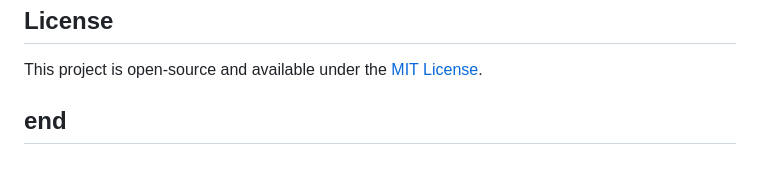
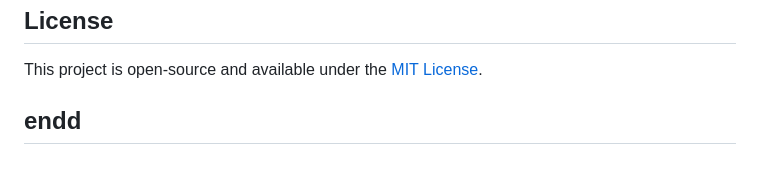
Before and after one commit to rajaumarmehmood/weather-app, a Markdown page: README.md, the part around the change. Rendered like a GitHub page.

Commit message:
Updated README in master

```diff
--- a/README.md
+++ b/README.md
@@ -90,4 +90,4 @@ Be cautious with your API keys. In a production environment, it's recommended to
 
 This project is open-source and available under the [MIT License](https://opensource.org/licenses/MIT).
 
-## end
+## endd
```
